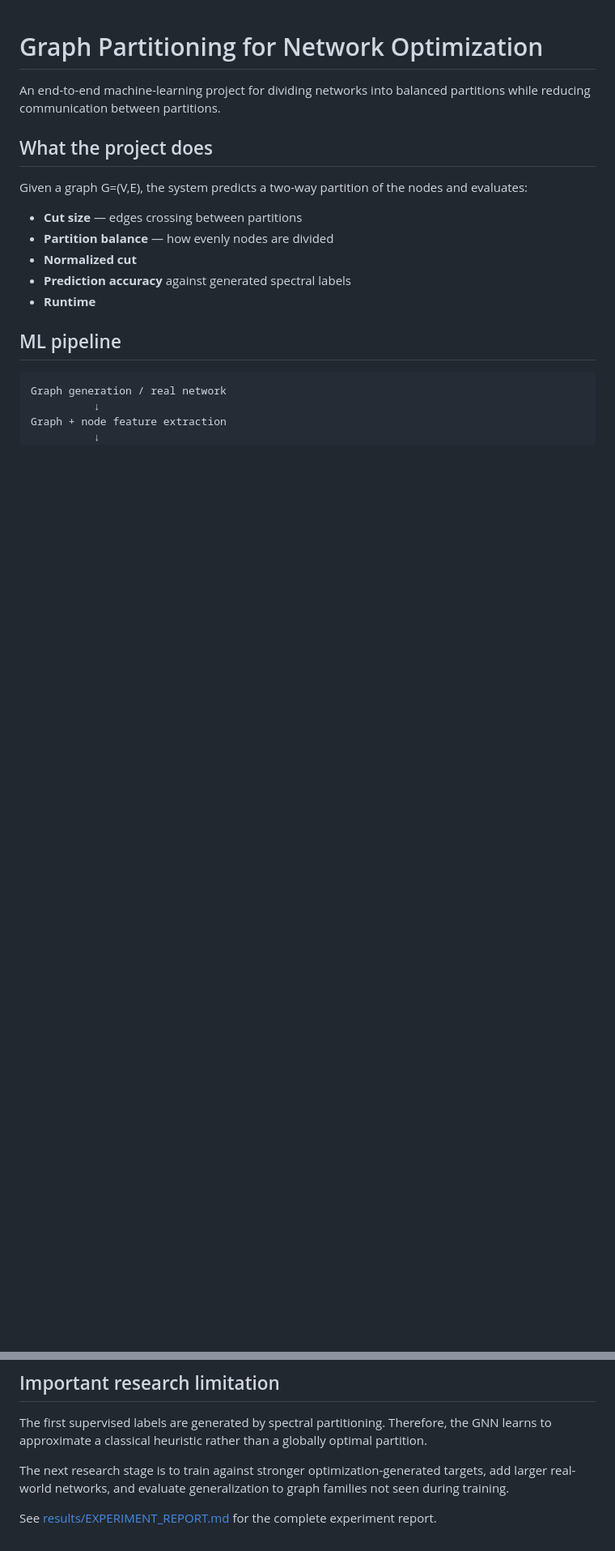
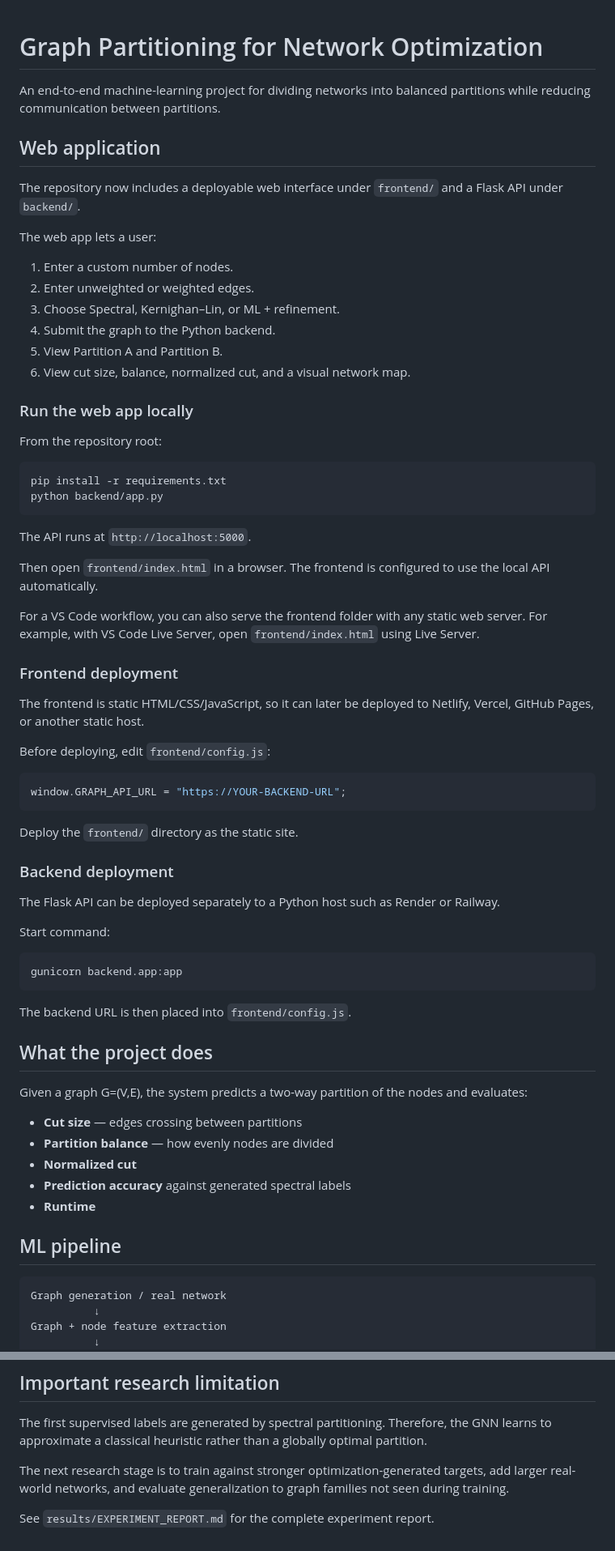
Before and after one commit to Siddhanth10/Graph_partitioning, a Markdown page: README.md, 2 parts joined by grey strips. Shown at 81% size. Drawn GitHub-style; blank space fills up the shorter version.

Commit message:
Add web application and deployment instructions

````diff
--- a/README.md
+++ b/README.md
@@ -1,6 +1,58 @@
 # Graph Partitioning for Network Optimization
 
 An end-to-end machine-learning project for dividing networks into balanced partitions while reducing communication between partitions.
+
+## Web application
+
+The repository now includes a deployable web interface under `frontend/` and a Flask API under `backend/`.
+
+The web app lets a user:
+
+1. Enter a custom number of nodes.
+2. Enter unweighted or weighted edges.
+3. Choose Spectral, Kernighan–Lin, or ML + refinement.
+4. Submit the graph to the Python backend.
+5. View Partition A and Partition B.
+6. View cut size, balance, normalized cut, and a visual network map.
+
+### Run the web app locally
+
+From the repository root:
+
+```bash
+pip install -r requirements.txt
+python backend/app.py
+```
+
+The API runs at `http://localhost:5000`.
+
+Then open `frontend/index.html` in a browser. The frontend is configured to use the local API automatically.
+
+For a VS Code workflow, you can also serve the frontend folder with any static web server. For example, with VS Code Live Server, open `frontend/index.html` using Live Server.
+
+### Frontend deployment
+
+The frontend is static HTML/CSS/JavaScript, so it can later be deployed to Netlify, Vercel, GitHub Pages, or another static host.
+
+Before deploying, edit `frontend/config.js`:
+
+```javascript
+window.GRAPH_API_URL = "https://YOUR-BACKEND-URL";
+```
+
+Deploy the `frontend/` directory as the static site.
+
+### Backend deployment
+
+The Flask API can be deployed separately to a Python host such as Render or Railway.
+
+Start command:
+
+```bash
+gunicorn backend.app:app
+```
+
+The backend URL is then placed into `frontend/config.js`.
 
 ## What the project does
 
@@ -167,4 +229,4 @@ The first supervised labels are generated by spectral partitioning. Therefore, t
 
 The next research stage is to train against stronger optimization-generated targets, add larger real-world networks, and evaluate generalization to graph families not seen during training.
 
-See [results/EXPERIMENT_REPORT.md](results/EXPERIMENT_REPORT.md) for the complete experiment report.
+See `results/EXPERIMENT_REPORT.md` for the complete experiment report.
````
Also changed, not shown: other parts of README.md (+13 -3 lines).
